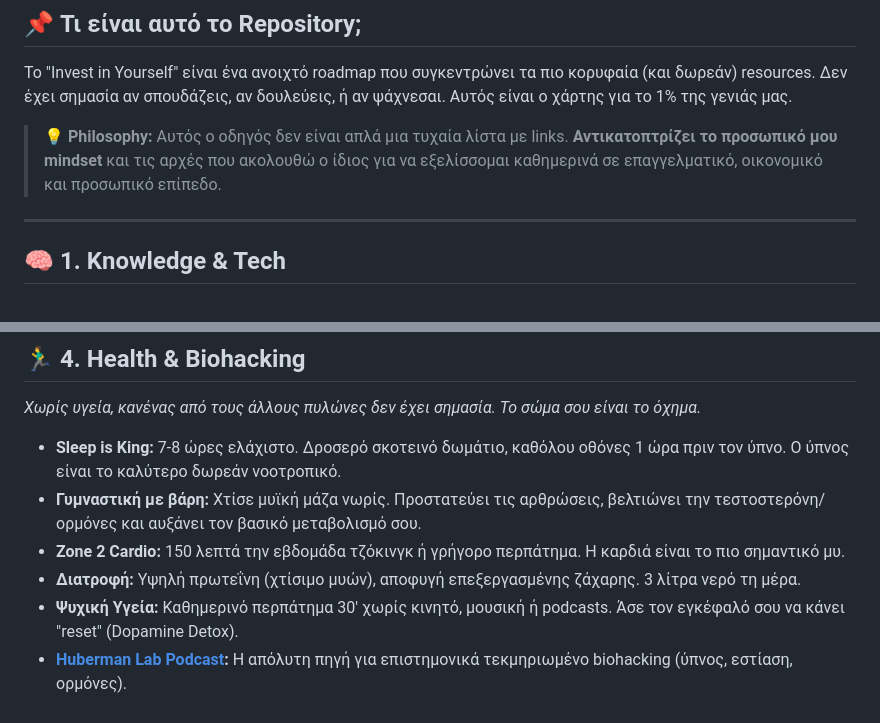
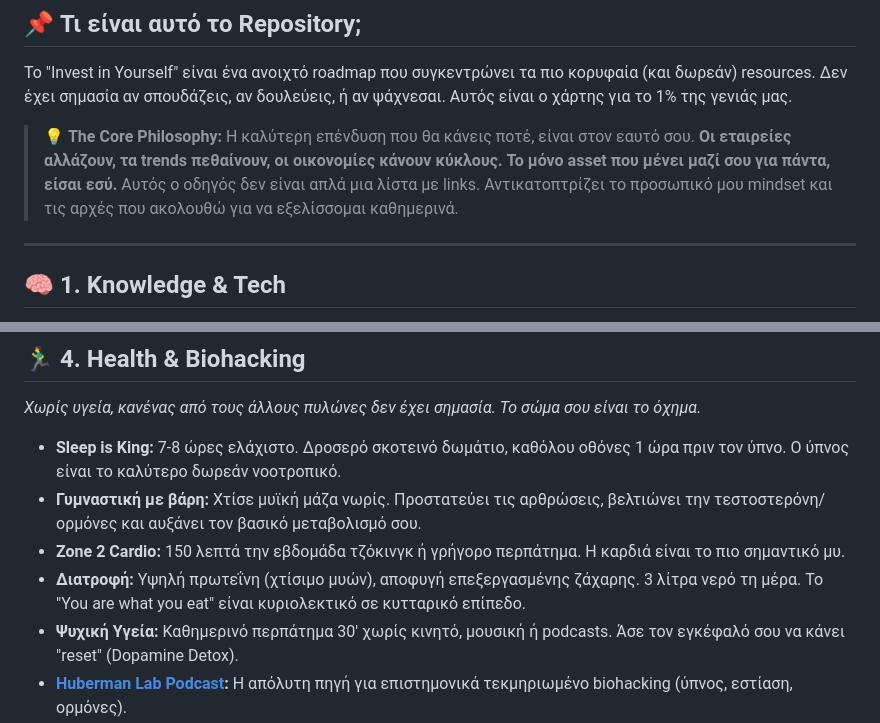
Before and after one commit to karidasd/invest-in-yourself, a Markdown page: README.md, 2 parts joined by grey strips. Rendered like a GitHub page.

```diff
--- a/README.md
+++ b/README.md
@@ -12,7 +12,7 @@
 
 Το "Invest in Yourself" είναι ένα ανοιχτό roadmap που συγκεντρώνει τα πιο κορυφαία (και δωρεάν) resources. Δεν έχει σημασία αν σπουδάζεις, αν δουλεύεις, ή αν ψάχνεσαι. Αυτός είναι ο χάρτης για το 1% της γενιάς μας.
 
-> 💡 **Philosophy:** Αυτός ο οδηγός δεν είναι απλά μια τυχαία λίστα με links. **Αντικατοπτρίζει το προσωπικό μου mindset** και τις αρχές που ακολουθώ ο ίδιος για να εξελίσσομαι καθημερινά σε επαγγελματικό, οικονομικό και προσωπικό επίπεδο.
+> 💡 **The Core Philosophy:** Η καλύτερη επένδυση που θα κάνεις ποτέ, είναι στον εαυτό σου. **Οι εταιρείες αλλάζουν, τα trends πεθαίνουν, οι οικονομίες κάνουν κύκλους. Το μόνο asset που μένει μαζί σου για πάντα, είσαι εσύ.** Αυτός ο οδηγός δεν είναι απλά μια λίστα με links. Αντικατοπτρίζει το προσωπικό μου mindset και τις αρχές που ακολουθώ για να εξελίσσομαι καθημερινά.
 
 ---
 
@@ -69,7 +70,7 @@
 - **Sleep is King:** 7-8 ώρες ελάχιστο. Δροσερό σκοτεινό δωμάτιο, καθόλου οθόνες 1 ώρα πριν τον ύπνο. Ο ύπνος είναι το καλύτερο δωρεάν νοοτροπικό.
 - **Γυμναστική με βάρη:** Χτίσε μυϊκή μάζα νωρίς. Προστατεύει τις αρθρώσεις, βελτιώνει την τεστοστερόνη/ορμόνες και αυξάνει τον βασικό μεταβολισμό σου.
 - **Zone 2 Cardio:** 150 λεπτά την εβδομάδα τζόκινγκ ή γρήγορο περπάτημα. Η καρδιά είναι το πιο σημαντικό μυ.
-- **Διατροφή:** Υψηλή πρωτεΐνη (χτίσιμο μυών), αποφυγή επεξεργασμένης ζάχαρης. 3 λίτρα νερό τη μέρα.
+- **Διατροφή:** Υψηλή πρωτεΐνη (χτίσιμο μυών), αποφυγή επεξεργασμένης ζάχαρης. 3 λίτρα νερό τη μέρα. Το "You are what you eat" είναι κυριολεκτικό σε κυτταρικό επίπεδο.
 - **Ψυχική Υγεία:** Καθημερινό περπάτημα 30' χωρίς κινητό, μουσική ή podcasts. Άσε τον εγκέφαλό σου να κάνει "reset" (Dopamine Detox).
 - **[Huberman Lab Podcast](https://www.hubermanlab.com/):** Η απόλυτη πηγή για επιστημονικά τεκμηριωμένο biohacking (ύπνος, εστίαση, ορμόνες).
 
```
Also changed, not shown: other parts of README.md (+15 -3 lines), README_EN.md (+17 -5 lines).
